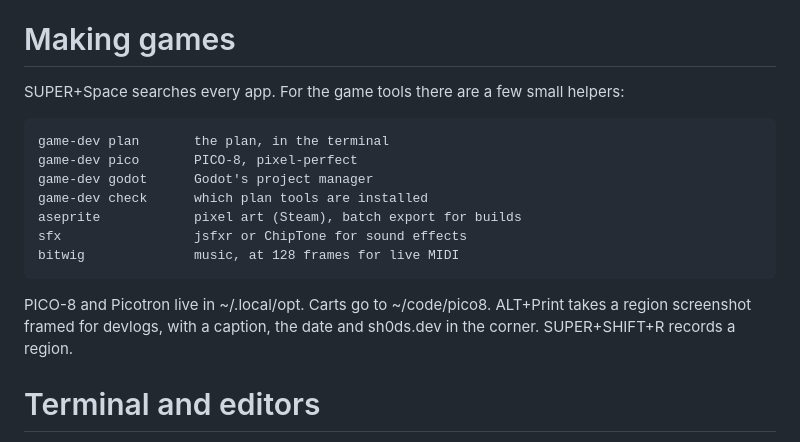
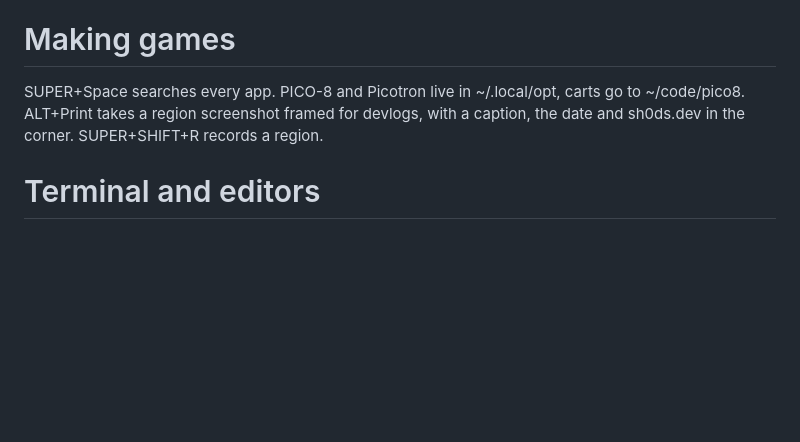
Before and after one commit to sh0ds/website, a Markdown page: content/blog/my-rice.md, the part around the change. GitHub-like rendering; blank space fills up the shorter version.

Commit message:
Rice post: no game-dev commands

````diff
--- a/content/blog/my-rice.md
+++ b/content/blog/my-rice.md
@@ -59,19 +59,7 @@ Notifications are its own D-Bus server: plain text, actions, a quiet mode and a
 
 # Making games
 
-SUPER+Space searches every app. For the game tools there are a few small helpers:
-
-```
-game-dev plan       the plan, in the terminal
-game-dev pico       PICO-8, pixel-perfect
-game-dev godot      Godot's project manager
-game-dev check      which plan tools are installed
-aseprite            pixel art (Steam), batch export for builds
-sfx                 jsfxr or ChipTone for sound effects
-bitwig              music, at 128 frames for live MIDI
-```
-
-PICO-8 and Picotron live in ~/.local/opt. Carts go to ~/code/pico8. ALT+Print takes a region screenshot framed for devlogs, with a caption, the date and sh0ds.dev in the corner. SUPER+SHIFT+R records a region.
+SUPER+Space searches every app. PICO-8 and Picotron live in ~/.local/opt, carts go to ~/code/pico8. ALT+Print takes a region screenshot framed for devlogs, with a caption, the date and sh0ds.dev in the corner. SUPER+SHIFT+R records a region.
 
 # Terminal and editors
 
````
